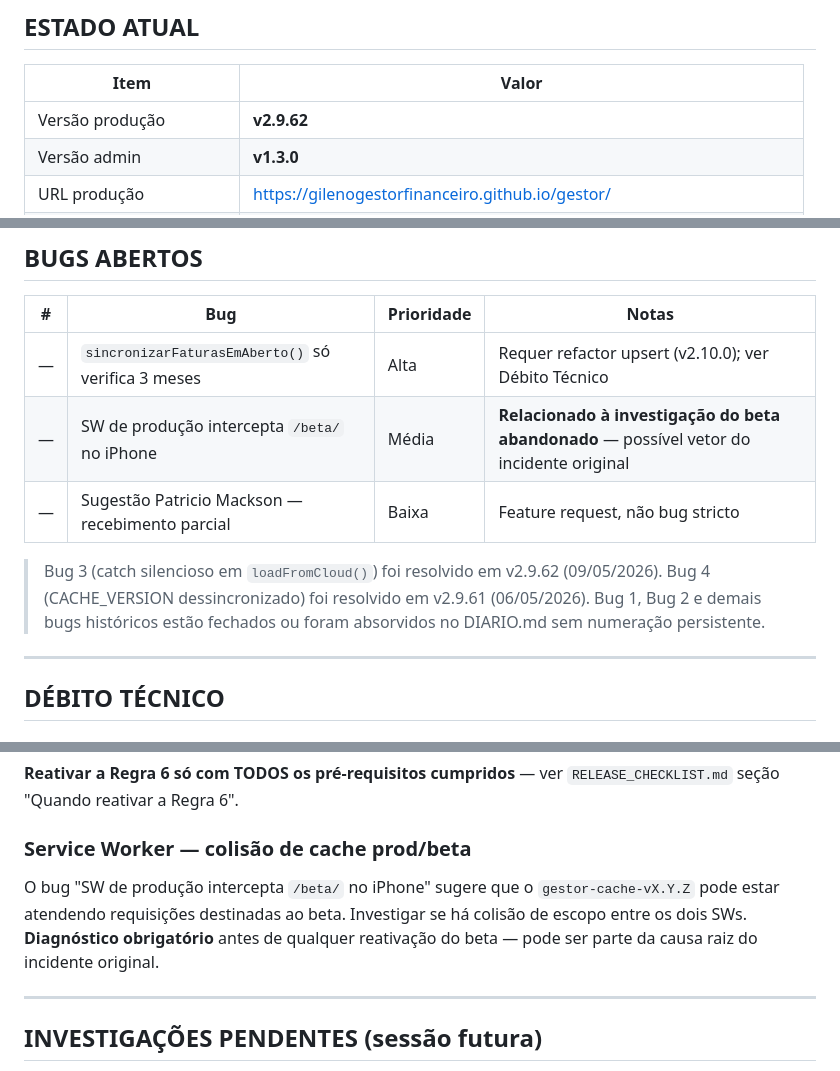
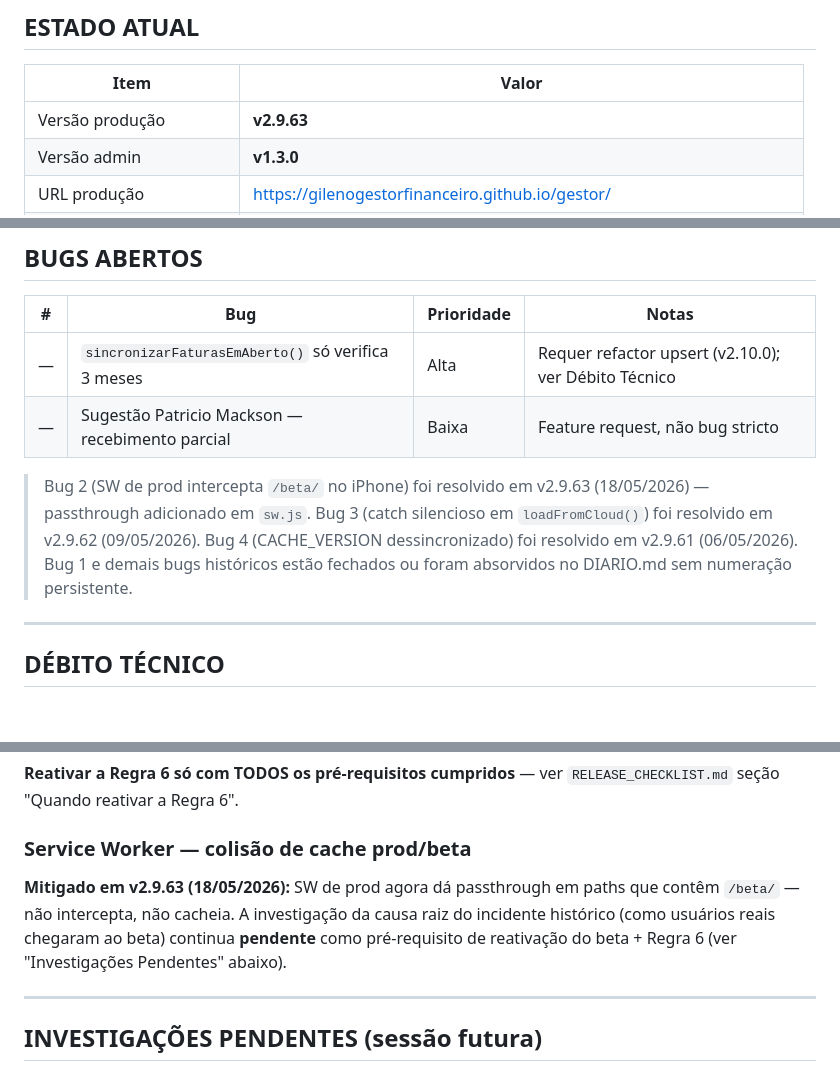
Before and after one commit to gilenogestorfinanceiro/gestor, a Markdown page: STATUS.md, 3 parts joined by grey strips. GitHub-like rendering.

```diff
--- a/STATUS.md
+++ b/STATUS.md
@@ -10,7 +10,7 @@
 
 | Item | Valor |
 |---|---|
-| Versão produção | **v2.9.62** |
+| Versão produção | **v2.9.63** |
 | Versão admin | **v1.3.0** |
 | URL produção | https://gilenogestorfinanceiro.github.io/gestor/ |
 | URL admin | https://gilenogestorfinanceiro.github.io/gestor/admin.html |
@@ -28,12 +28,12 @@
 | # | Bug | Prioridade | Notas |
 |---|---|---|---|
 | — | `sincronizarFaturasEmAberto()` só verifica 3 meses | Alta | Requer refactor upsert (v2.10.0); ver Débito Técnico |
-| — | SW de produção intercepta `/beta/` no iPhone | Média | **Relacionado à investigação do beta abandonado** — possível vetor do incidente original |
 | — | Sugestão Patricio Mackson — recebimento parcial | Baixa | Feature request, não bug stricto |
 
+> Bug 2 (SW de prod intercepta `/beta/` no iPhone) foi resolvido em v2.9.63 (18/05/2026) — passthrough adicionado em `sw.js`.
 > Bug 3 (catch silencioso em `loadFromCloud()`) foi resolvido em v2.9.62 (09/05/2026).
 > Bug 4 (CACHE_VERSION dessincronizado) foi resolvido em v2.9.61 (06/05/2026).
-> Bug 1, Bug 2 e demais bugs históricos estão fechados ou foram absorvidos no DIARIO.md sem numeração persistente.
+> Bug 1 e demais bugs históricos estão fechados ou foram absorvidos no DIARIO.md sem numeração persistente.
 
 ---
 
@@ -60,11 +60,11 @@ ver `RELEASE_CHECKLIST.md` seção "Quando reativar a Regra 6".
 
 ### Service Worker — colisão de cache prod/beta
 
-O bug "SW de produção intercepta `/beta/` no iPhone" sugere que o
-`gestor-cache-vX.Y.Z` pode estar atendendo requisições destinadas ao beta.
-Investigar se há colisão de escopo entre os dois SWs. **Diagnóstico
-obrigatório** antes de qualquer reativação do beta — pode ser parte da
-causa raiz do incidente original.
+**Mitigado em v2.9.63 (18/05/2026):** SW de prod agora dá passthrough em paths
+que contêm `/beta/` — não intercepta, não cacheia. A investigação da causa
+raiz do incidente histórico (como usuários reais chegaram ao beta) continua
+**pendente** como pré-requisito de reativação do beta + Regra 6 (ver
+"Investigações Pendentes" abaixo).
 
 ---
 
```
Also changed, not shown: other parts of STATUS.md (+2 -1 lines), DIARIO.md (+57 -3 lines), RELEASE_CHECKLIST.md (+4 -0 lines).
